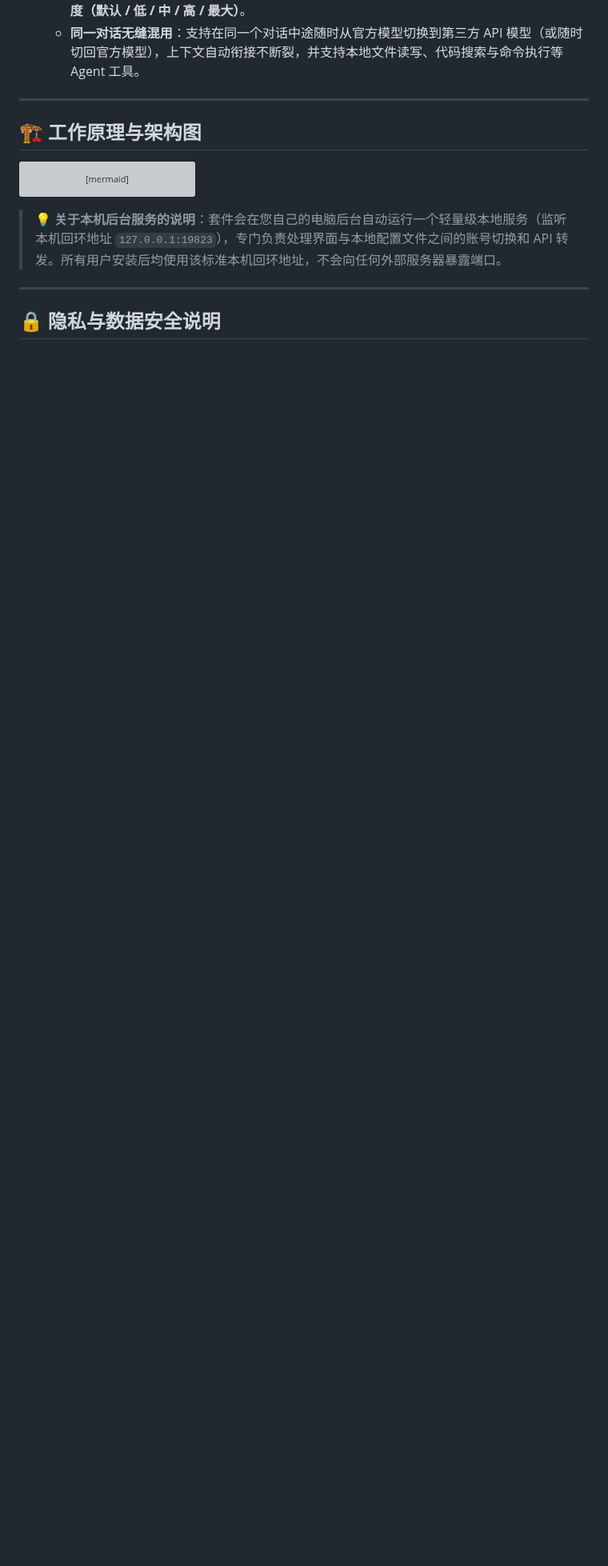
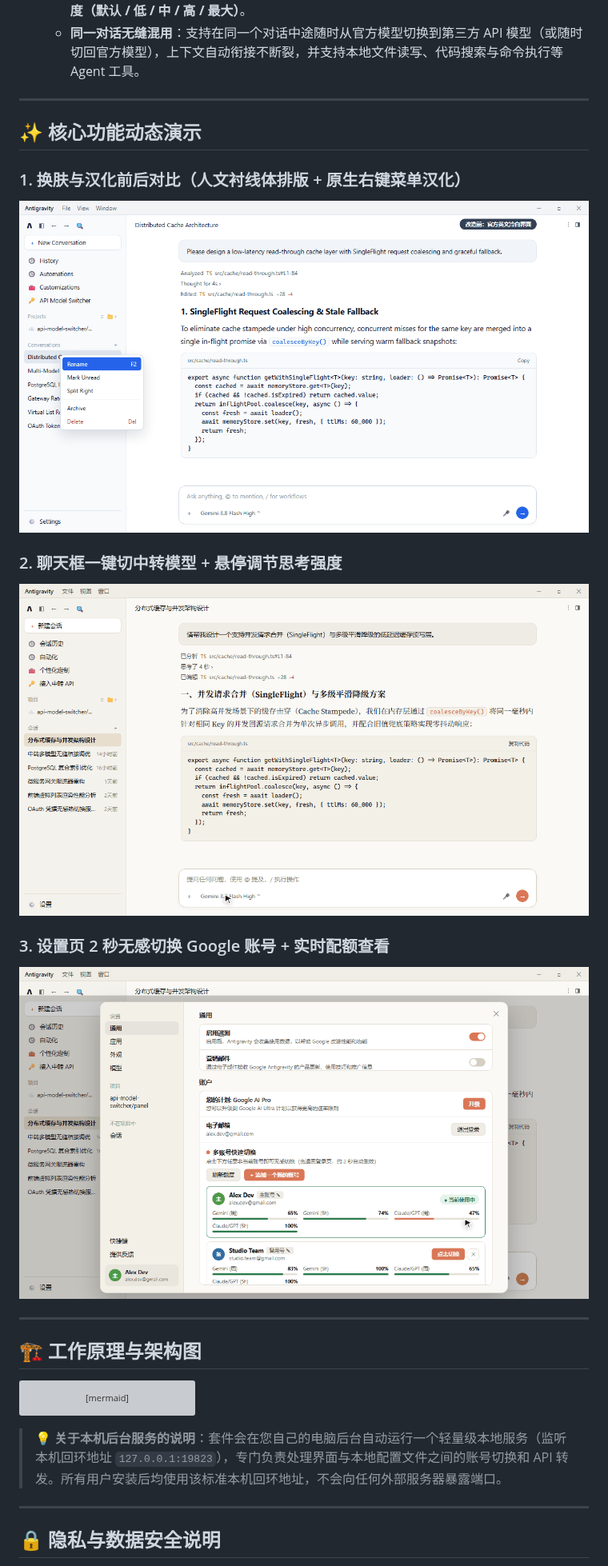
Before and after one commit to Chenxuan-Xie/antigravity-enhancement-suite, a Markdown page: README.md, the part around one of its changes. Shown at 80% size. GitHub-like rendering; pictures changed too: assets/demo-account-switcher.gif (added), assets/demo-model-switcher.gif (added), assets/demo-skin-i18n.gif (added); blank space fills up the shorter version; grey boxes are pictures that could not be loaded.

Commit message:
docs: add 1:1 real UI hero banner, 3 interactive GIF demos, and Shields.io badges

```diff
--- a/README.md
+++ b/README.md
@@ -23,6 +36,25 @@
    - 支持接入任意 **OpenAI 兼容接口** 与 **Anthropic (Claude Code) 接口** 的第三方 API 或中转站，支持一键拉取站点可用模型列表。
    - **原生聊天框直接使用**：直接在聊天输入框左下角的模型菜单中选择自定义模型、调节 **思考强度（默认 / 低 / 中 / 高 / 最大）**。
    - **同一对话无缝混用**：支持在同一个对话中途随时从官方模型切换到第三方 API 模型（或随时切回官方模型），上下文自动衔接不断裂，并支持本地文件读写、代码搜索与命令执行等 Agent 工具。
+
+---
+
+## ✨ 核心功能动态演示
+
+### 1. 换肤与汉化前后对比（人文衬线体排版 + 原生右键菜单汉化）
+<p align="center">
+  <img src="./assets/demo-skin-i18n.gif" width="100%" alt="换肤与汉化前后对比演示" />
+</p>
+
+### 2. 聊天框一键切中转模型 + 悬停调节思考强度
+<p align="center">
+  <img src="./assets/demo-model-switcher.gif" width="100%" alt="聊天框一键切中转模型与调节思考强度演示" />
+</p>
+
+### 3. 设置页 2 秒无感切换 Google 账号 + 实时配额查看
+<p align="center">
+  <img src="./assets/demo-account-switcher.gif" width="100%" alt="设置页 2 秒无感切换 Google 账号演示" />
+</p>
 
 ---
 
```
Also changed, not shown: other parts of README.md (+13 -0 lines), assets/hero-banner.png (added).
